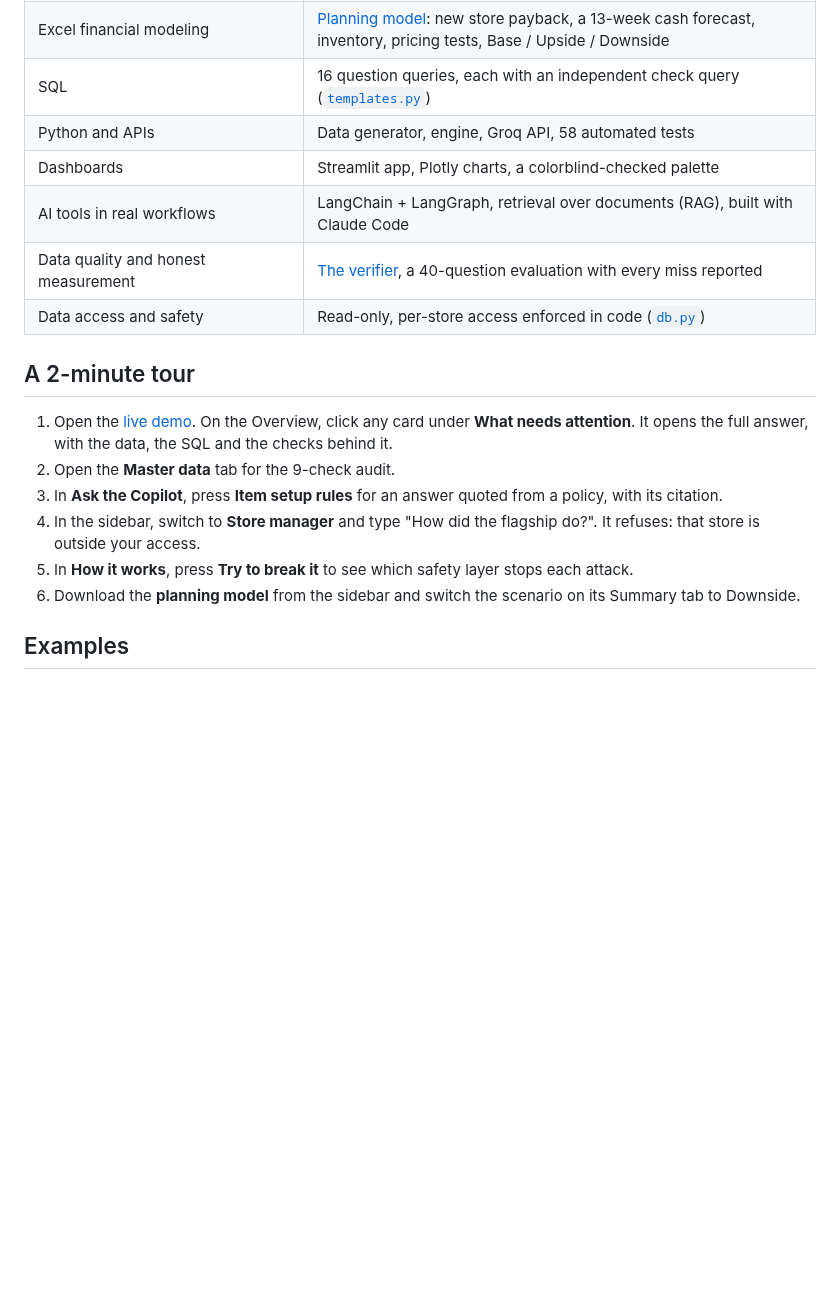
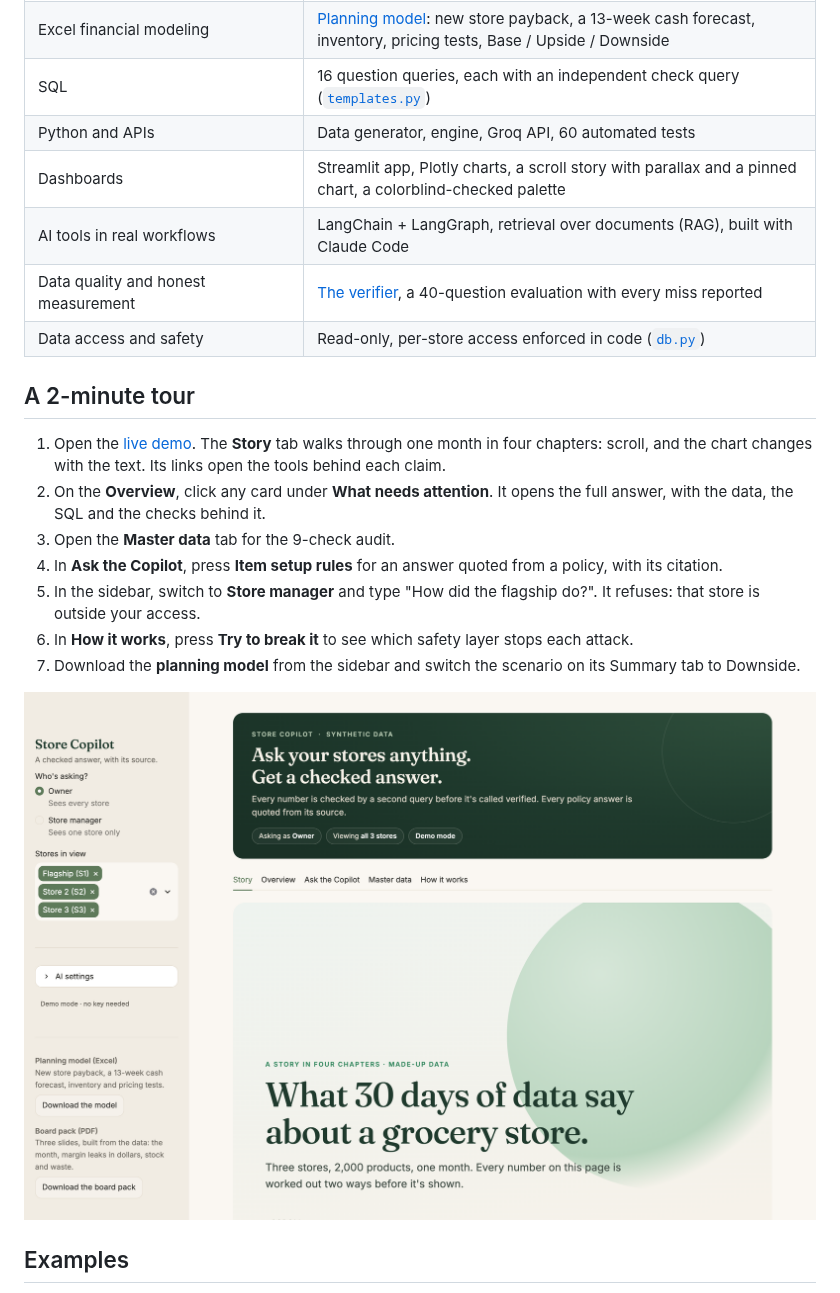
Before and after one commit to A28-2001/store-copilot, a Markdown page: README.md, the part around one of its changes. Drawn GitHub-style; pictures changed too: docs_assets/story.png (added); blank space fills up the shorter version.

```diff
--- a/README.md
+++ b/README.md
@@ -24,20 +24,23 @@
 | Executive reporting that leads to a decision | Overview: verified KPIs and a "What needs attention" brief; a [3-slide board pack](#board-pack) built from the data |
 | Excel financial modeling | [Planning model](#planning-model-excel): new store payback, a 13-week cash forecast, inventory, pricing tests, Base / Upside / Downside |
 | SQL | 16 question queries, each with an independent check query ([`templates.py`](copilot/templates.py)) |
-| Python and APIs | Data generator, engine, Groq API, 58 automated tests |
-| Dashboards | Streamlit app, Plotly charts, a colorblind-checked palette |
+| Python and APIs | Data generator, engine, Groq API, 60 automated tests |
+| Dashboards | Streamlit app, Plotly charts, a scroll story with parallax and a pinned chart, a colorblind-checked palette |
 | AI tools in real workflows | LangChain + LangGraph, retrieval over documents (RAG), built with Claude Code |
 | Data quality and honest measurement | [The verifier](#the-verifier), a 40-question evaluation with every miss reported |
 | Data access and safety | Read-only, per-store access enforced in code ([`db.py`](copilot/db.py)) |
 
 ## A 2-minute tour
 
-1. Open the [live demo](https://store-copilot-demo.streamlit.app/). On the Overview, click any card under **What needs attention**. It opens the full answer, with the data, the SQL and the checks behind it.
-2. Open the **Master data** tab for the 9-check audit.
-3. In **Ask the Copilot**, press **Item setup rules** for an answer quoted from a policy, with its citation.
-4. In the sidebar, switch to **Store manager** and type "How did the flagship do?". It refuses: that store is outside your access.
-5. In **How it works**, press **Try to break it** to see which safety layer stops each attack.
-6. Download the **planning model** from the sidebar and switch the scenario on its Summary tab to Downside.
+1. Open the [live demo](https://store-copilot-demo.streamlit.app/). The **Story** tab walks through one month in four chapters: scroll, and the chart changes with the text. Its links open the tools behind each claim.
+2. On the **Overview**, click any card under **What needs attention**. It opens the full answer, with the data, the SQL and the checks behind it.
+3. Open the **Master data** tab for the 9-check audit.
+4. In **Ask the Copilot**, press **Item setup rules** for an answer quoted from a policy, with its citation.
+5. In the sidebar, switch to **Store manager** and type "How did the flagship do?". It refuses: that store is outside your access.
+6. In **How it works**, press **Try to break it** to see which safety layer stops each attack.
+7. Download the **planning model** from the sidebar and switch the scenario on its Summary tab to Downside.
+
+![The Story tab: one month told in four chapters, with parallax and a chart that changes as you scroll](docs_assets/story.png)
 
 ## Examples
 
```
Also changed, not shown: other parts of README.md (+3 -1 lines), docs_assets/ask.png, docs_assets/how_it_works.png, docs_assets/master_data.png, docs_assets/overview.png, 6 other files.
